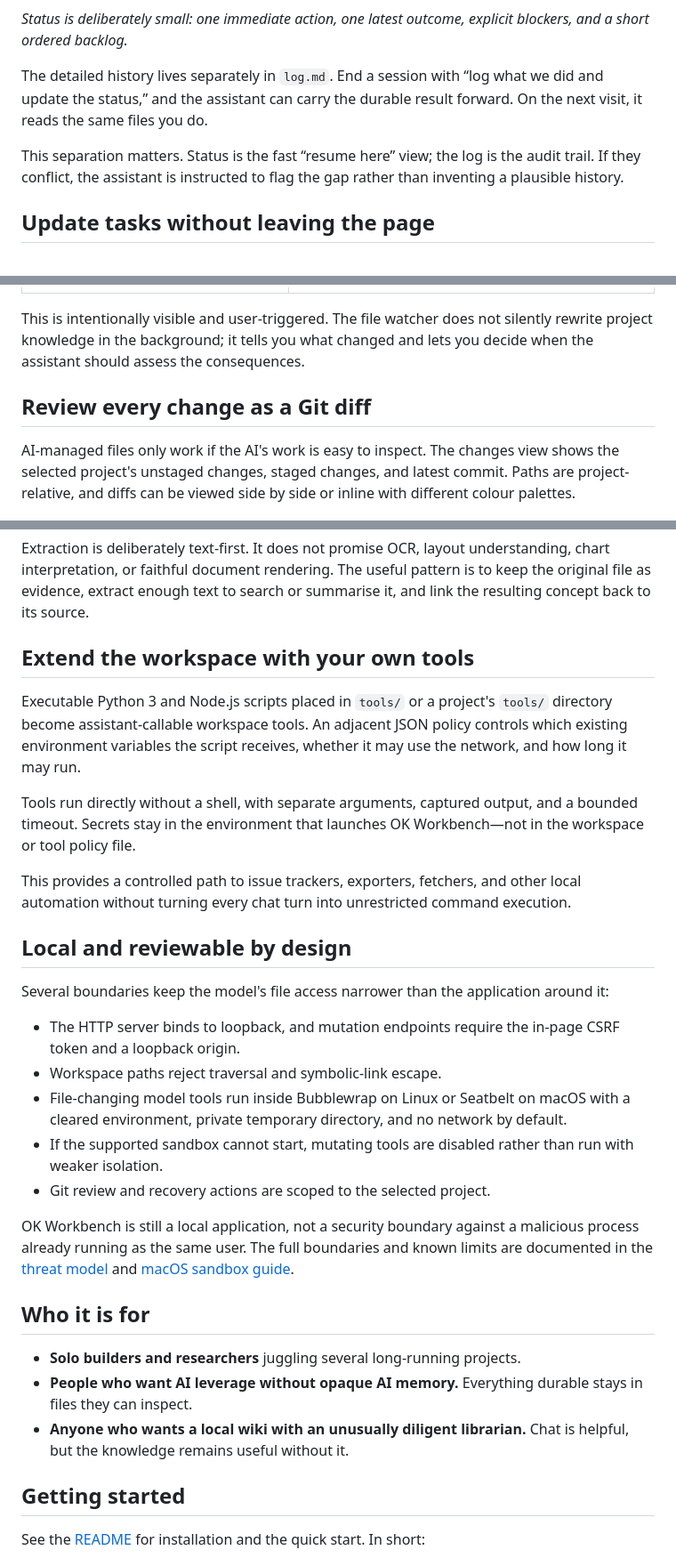
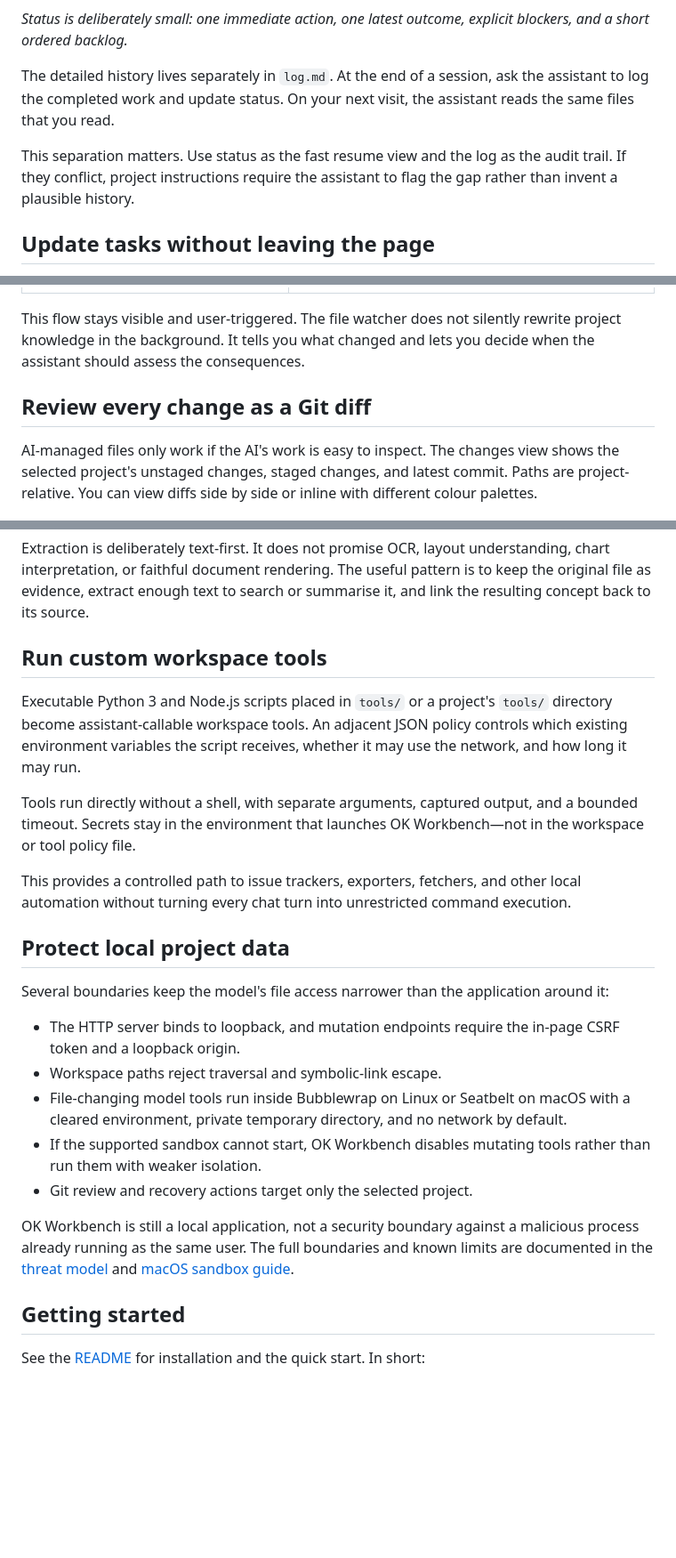
Before and after one commit to edoloughlin/ok-workbench, a Markdown page: docs/OVERVIEW.md, 3 parts joined by grey strips. Shown at 89% size. Drawn GitHub-style; blank space fills up the shorter version.

Commit message:
Overview tweaks

```diff
--- a/docs/OVERVIEW.md
+++ b/docs/OVERVIEW.md
@@ -45,13 +54,13 @@ small set of living core documents:
 *Status is deliberately small: one immediate action, one latest outcome,
 explicit blockers, and a short ordered backlog.*
 
-The detailed history lives separately in `log.md`. End a session with “log what
-we did and update the status,” and the assistant can carry the durable result
-forward. On the next visit, it reads the same files you do.
+The detailed history lives separately in `log.md`. At the end of a session, ask
+the assistant to log the completed work and update status. On your next visit,
+the assistant reads the same files that you read.
 
-This separation matters. Status is the fast “resume here” view; the log is the
-audit trail. If they conflict, the assistant is instructed to flag the gap
-rather than inventing a plausible history.
+This separation matters. Use status as the fast resume view and the log as the
+audit trail. If they conflict, project instructions require the assistant to
+flag the gap rather than invent a plausible history.
 
 ## Update tasks without leaving the page
 
@@ -97,16 +106,16 @@ turn that reviews the accumulated batch and updates related state where needed.
 | --- | --- |
 | ![A change notification listing project files modified outside the current turn](images/project-drift-detection.png) | ![A system-initiated housekeeping message listing the changed files to review](images/automatic-housekeeping-example.png) |
 
-This is intentionally visible and user-triggered. The file watcher does not
-silently rewrite project knowledge in the background; it tells you what changed
-and lets you decide when the assistant should assess the consequences.
+This flow stays visible and user-triggered. The file watcher does not silently
+rewrite project knowledge in the background. It tells you what changed and lets
+you decide when the assistant should assess the consequences.
 
 ## Review every change as a Git diff
 
 AI-managed files only work if the AI's work is easy to inspect. The changes
 view shows the selected project's unstaged changes, staged changes, and latest
-commit. Paths are project-relative, and diffs can be viewed side by side or
-inline with different colour palettes.
+commit. Paths are project-relative. You can view diffs side by side or inline
+with different colour palettes.
 
 ![The changed-files dialog showing a project-scoped side-by-side Git diff](images/changed-files-example.png)
 
@@ -148,7 +158,7 @@ understanding, chart interpretation, or faithful document rendering. The useful
 pattern is to keep the original file as evidence, extract enough text to search
 or summarise it, and link the resulting concept back to its source.
 
-## Extend the workspace with your own tools
+## Run custom workspace tools
 
 Executable Python 3 and Node.js scripts placed in `tools/` or a project's
 `tools/` directory become assistant-callable workspace tools. An adjacent JSON
@@ -163,7 +173,7 @@ This provides a controlled path to issue trackers, exporters, fetchers, and
 other local automation without turning every chat turn into unrestricted command
 execution.
 
-## Local and reviewable by design
+## Protect local project data
 
 Several boundaries keep the model's file access narrower than the application
 around it:
@@ -174,22 +184,14 @@ around it:
 - File-changing model tools run inside Bubblewrap on Linux or Seatbelt on macOS
   with a cleared environment, private temporary directory, and no network by
   default.
-- If the supported sandbox cannot start, mutating tools are disabled rather than
-  run with weaker isolation.
-- Git review and recovery actions are scoped to the selected project.
+- If the supported sandbox cannot start, OK Workbench disables mutating tools
+  rather than run them with weaker isolation.
+- Git review and recovery actions target only the selected project.
 
 OK Workbench is still a local application, not a security boundary against a
 malicious process already running as the same user. The full boundaries and
 known limits are documented in the [threat model](THREAT-MODEL.md) and
 [macOS sandbox guide](MACOS-SANDBOX.md).
-
-## Who it is for
-
-- **Solo builders and researchers** juggling several long-running projects.
-- **People who want AI leverage without opaque AI memory.** Everything durable
-  stays in files they can inspect.
-- **Anyone who wants a local wiki with an unusually diligent librarian.** Chat
-  is helpful, but the knowledge remains useful without it.
 
 ## Getting started
 
```
Also changed, not shown: other parts of docs/OVERVIEW.md (+20 -10 lines).
